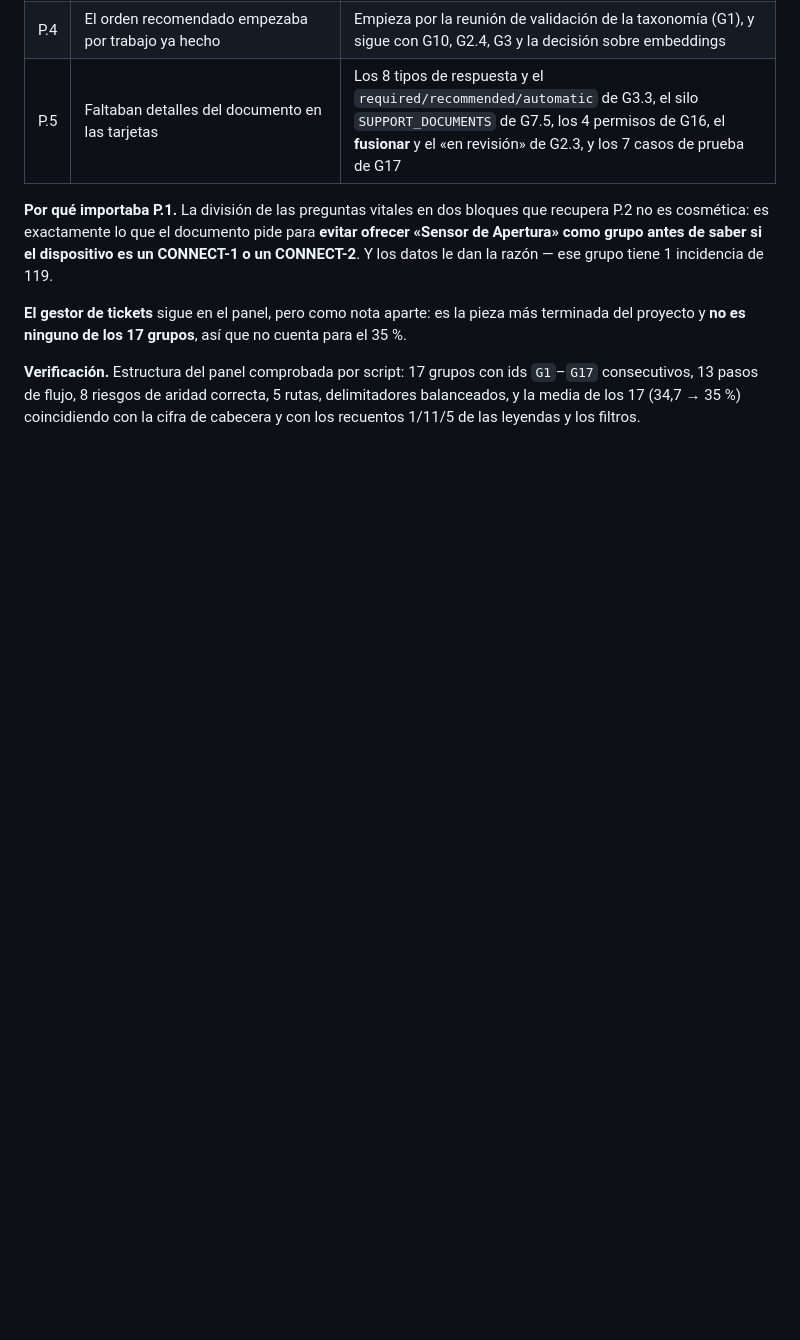
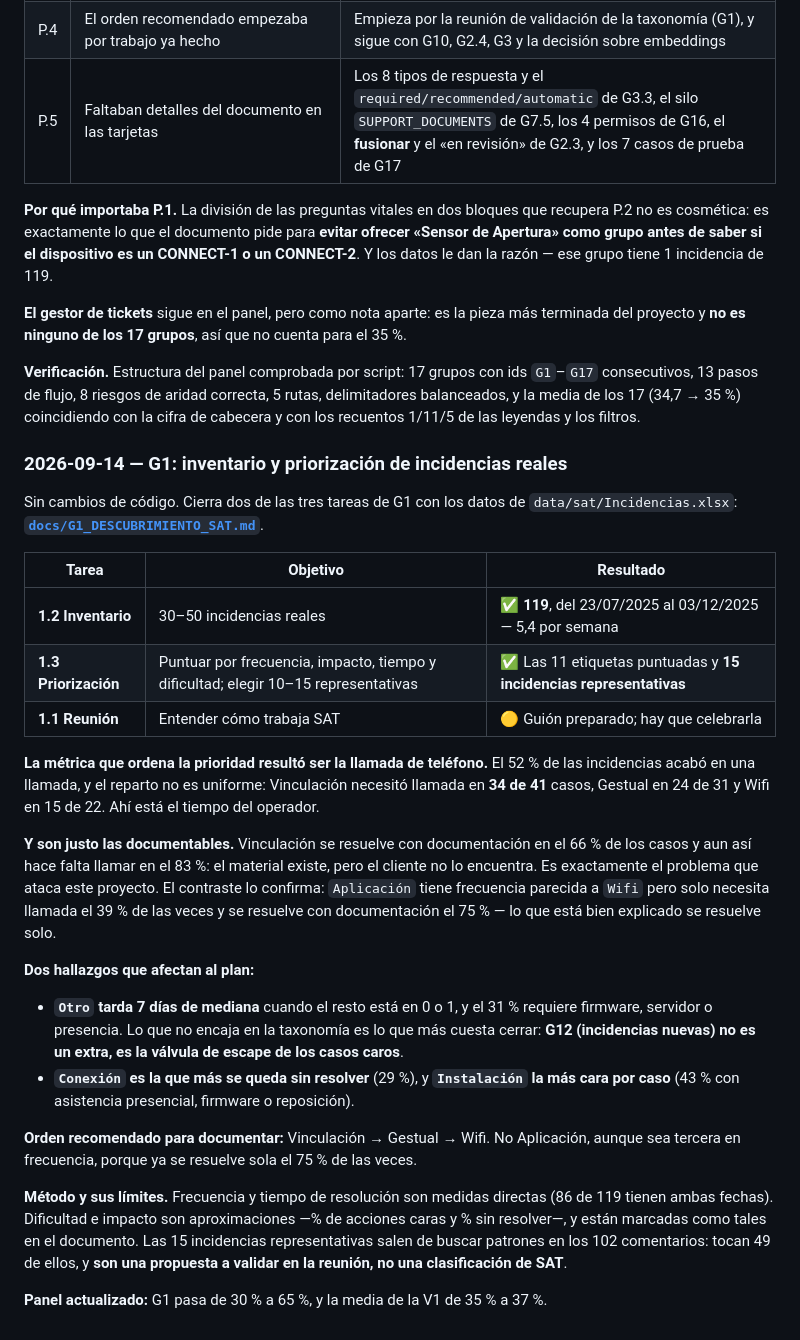
Before and after one commit to davidiotfenster-dev/buscador-manuales, a Markdown page: README.md, the part around the change. Rendered like a GitHub page; blank space fills up the shorter version.

```diff
--- a/README.md
+++ b/README.md
@@ -405,3 +405,28 @@ No toca código: corrige el **[panel visual](https://claude.ai/code/artifact/d2c
 **El gestor de tickets** sigue en el panel, pero como nota aparte: es la pieza más terminada del proyecto y **no es ninguno de los 17 grupos**, así que no cuenta para el 35 %.
 
 **Verificación.** Estructura del panel comprobada por script: 17 grupos con ids `G1`–`G17` consecutivos, 13 pasos de flujo, 8 riesgos de aridad correcta, 5 rutas, delimitadores balanceados, y la media de los 17 (34,7 → 35 %) coincidiendo con la cifra de cabecera y con los recuentos 1/11/5 de las leyendas y los filtros.
+
+### 2026-09-14 — G1: inventario y priorización de incidencias reales
+
+Sin cambios de código. Cierra dos de las tres tareas de G1 con los datos de `data/sat/Incidencias.xlsx`: **[`docs/G1_DESCUBRIMIENTO_SAT.md`](docs/G1_DESCUBRIMIENTO_SAT.md)**.
+
+| Tarea | Objetivo | Resultado |
+|---|---|---|
+| **1.2 Inventario** | 30–50 incidencias reales | ✅ **119**, del 23/07/2025 al 03/12/2025 — 5,4 por semana |
+| **1.3 Priorización** | Puntuar por frecuencia, impacto, tiempo y dificultad; elegir 10–15 representativas | ✅ Las 11 etiquetas puntuadas y **15 incidencias representativas** |
+| **1.1 Reunión** | Entender cómo trabaja SAT | 🟡 Guión preparado; hay que celebrarla |
+
+**La métrica que ordena la prioridad resultó ser la llamada de teléfono.** El 52 % de las incidencias acabó en una llamada, y el reparto no es uniforme: Vinculación necesitó llamada en **34 de 41** casos, Gestual en 24 de 31 y Wifi en 15 de 22. Ahí está el tiempo del operador.
+
+**Y son justo las documentables.** Vinculación se resuelve con documentación en el 66 % de los casos y aun así hace falta llamar en el 83 %: el material existe, pero el cliente no lo encuentra. Es exactamente el problema que ataca este proyecto. El contraste lo confirma: `Aplicación` tiene frecuencia parecida a `Wifi` pero solo necesita llamada el 39 % de las veces y se resuelve con documentación el 75 % — lo que está bien explicado se resuelve solo.
+
+**Dos hallazgos que afectan al plan:**
+
+- **`Otro` tarda 7 días de mediana** cuando el resto está en 0 o 1, y el 31 % requiere firmware, servidor o presencia. Lo que no encaja en la taxonomía es lo que más cuesta cerrar: **G12 (incidencias nuevas) no es un extra, es la válvula de escape de los casos caros**.
+- **`Conexión` es la que más se queda sin resolver** (29 %), y **`Instalación` la más cara por caso** (43 % con asistencia presencial, firmware o reposición).
+
+**Orden recomendado para documentar:** Vinculación → Gestual → Wifi. No Aplicación, aunque sea tercera en frecuencia, porque ya se resuelve sola el 75 % de las veces.
+
+**Método y sus límites.** Frecuencia y tiempo de resolución son medidas directas (86 de 119 tienen ambas fechas). Dificultad e impacto son aproximaciones —% de acciones caras y % sin resolver—, y están marcadas como tales en el documento. Las 15 incidencias representativas salen de buscar patrones en los 102 comentarios: tocan 49 de ellos, y **son una propuesta a validar en la reunión, no una clasificación de SAT**.
+
+**Panel actualizado:** G1 pasa de 30 % a 65 %, y la media de la V1 de 35 % a 37 %.
```
Also changed, not shown: docs/G1_DESCUBRIMIENTO_SAT.md (added, +195 -0 lines), docs/PLAN_MEJORA_V1.md (+1 -0 lines).
